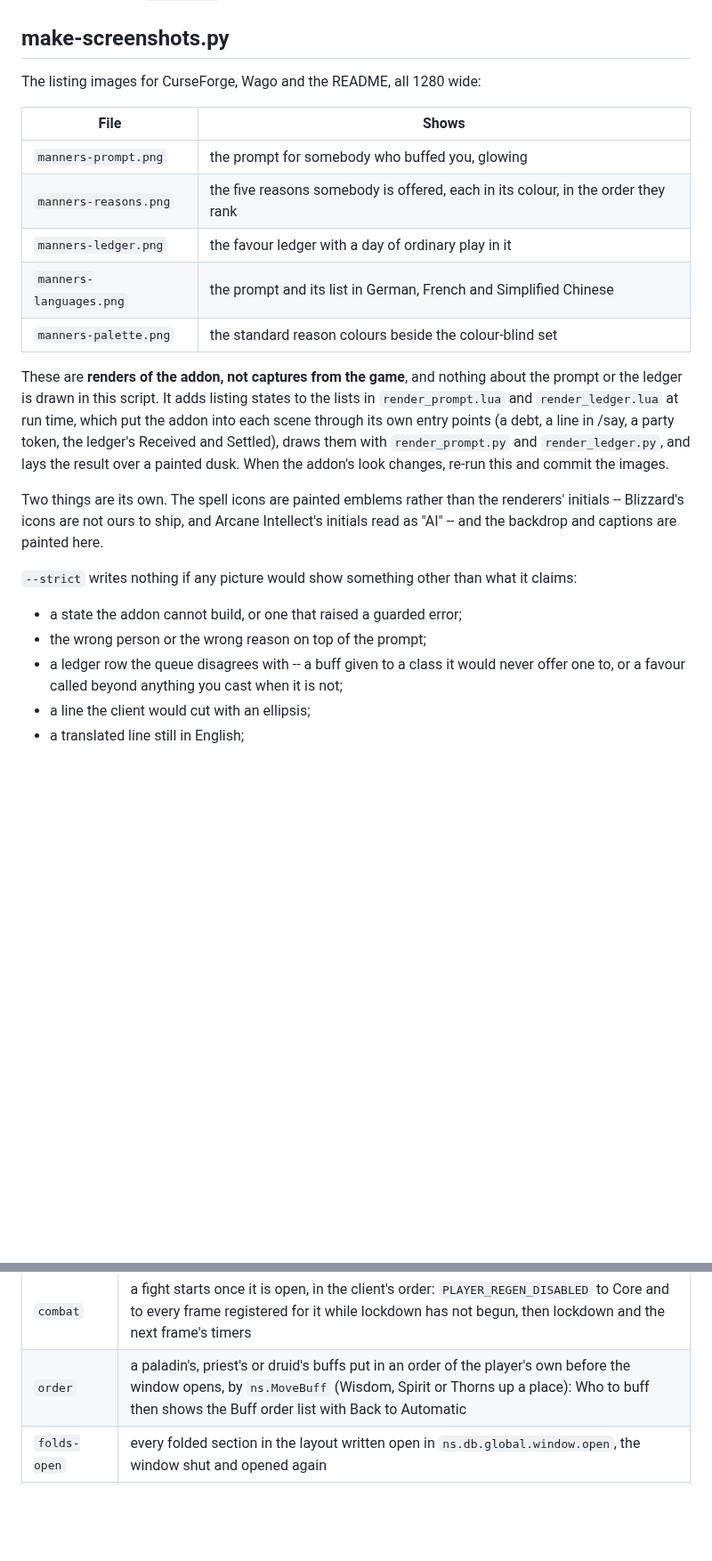
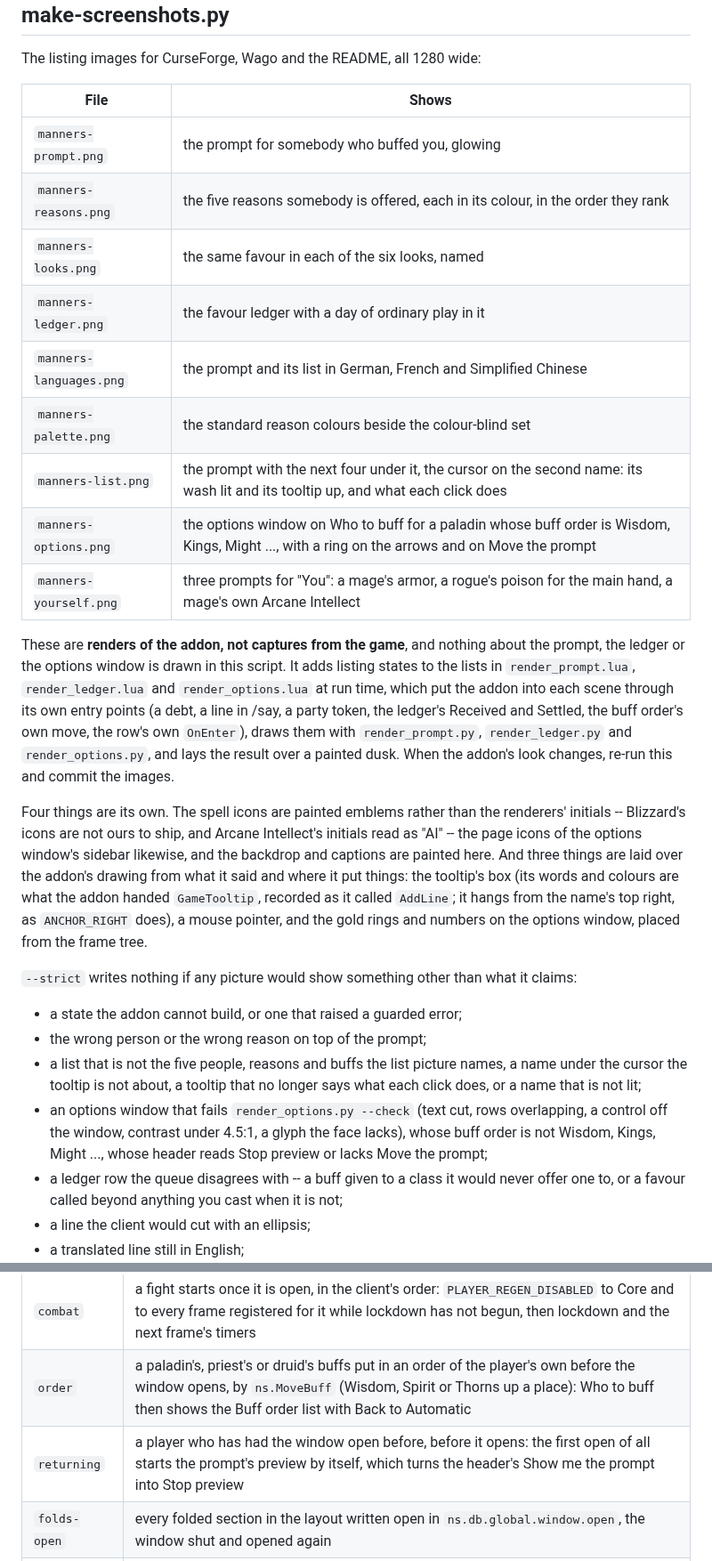
Before and after one commit to fpsacha/Manners, a Markdown page: tools/README.md, 2 parts joined by grey strips. Shown at 89% size. GitHub-like rendering; blank space fills up the shorter version.

```diff
--- a/tools/README.md
+++ b/tools/README.md
@@ -506,28 +506,46 @@ The listing images for CurseForge, Wago and the README, all 1280 wide:
 |---|---|
 | `manners-prompt.png` | the prompt for somebody who buffed you, glowing |
 | `manners-reasons.png` | the five reasons somebody is offered, each in its colour, in the order they rank |
+| `manners-looks.png` | the same favour in each of the six looks, named |
 | `manners-ledger.png` | the favour ledger with a day of ordinary play in it |
 | `manners-languages.png` | the prompt and its list in German, French and Simplified Chinese |
 | `manners-palette.png` | the standard reason colours beside the colour-blind set |
+| `manners-list.png` | the prompt with the next four under it, the cursor on the second name: its wash lit and its tooltip up, and what each click does |
+| `manners-options.png` | the options window on Who to buff for a paladin whose buff order is Wisdom, Kings, Might ..., with a ring on the arrows and on Move the prompt |
+| `manners-yourself.png` | three prompts for "You": a mage's armor, a rogue's poison for the main hand, a mage's own Arcane Intellect |
 
 These are **renders of the addon, not captures from the game**, and nothing
-about the prompt or the ledger is drawn in this script. It adds listing states
-to the lists in `render_prompt.lua` and `render_ledger.lua` at run time, which
-put the addon into each scene through its own entry points (a debt, a line in
-/say, a party token, the ledger's Received and Settled), draws them with
-`render_prompt.py` and `render_ledger.py`, and lays the result over a painted
-dusk. When the addon's look changes, re-run this and commit the images.
+about the prompt, the ledger or the options window is drawn in this script. It
+adds listing states to the lists in `render_prompt.lua`, `render_ledger.lua` and
+`render_options.lua` at run time, which put the addon into each scene through its
+own entry points (a debt, a line in /say, a party token, the ledger's Received and
+Settled, the buff order's own move, the row's own `OnEnter`), draws them with
+`render_prompt.py`, `render_ledger.py` and `render_options.py`, and lays the
+result over a painted dusk. When the addon's look changes, re-run this and commit
+the images.
 
-Two things are its own. The spell icons are painted emblems rather than the
+Four things are its own. The spell icons are painted emblems rather than the
 renderers' initials -- Blizzard's icons are not ours to ship, and Arcane
-Intellect's initials read as "AI" -- and the backdrop and captions are painted
-here.
+Intellect's initials read as "AI" -- the page icons of the options window's
+sidebar likewise, and the backdrop and captions are painted here. And three
+things are laid over the addon's drawing from what it said and where it put
+things: the tooltip's box (its words and colours are what the addon handed
+`GameTooltip`, recorded as it called `AddLine`; it hangs from the name's top
+right, as `ANCHOR_RIGHT` does), a mouse pointer, and the gold rings and numbers
+on the options window, placed from the frame tree.
 
 `--strict` writes nothing if any picture would show something other than what
 it claims:
 
 - a state the addon cannot build, or one that raised a guarded error;
 - the wrong person or the wrong reason on top of the prompt;
+- a list that is not the five people, reasons and buffs the list picture names,
+  a name under the cursor the tooltip is not about, a tooltip that no longer says
+  what each click does, or a name that is not lit;
+- an options window that fails `render_options.py --check` (text cut, rows
+  overlapping, a control off the window, contrast under 4.5:1, a glyph the face
+  lacks), whose buff order is not Wisdom, Kings, Might ..., whose header reads
+  Stop preview or lacks Move the prompt;
 - a ledger row the queue disagrees with -- a buff given to a class it would
   never offer one to, or a favour called beyond anything you cast when it is
   not;
@@ -659,6 +677,7 @@ and can be given more than once:
 | `snoozed` | `ns.StartSnooze(15)` before it opens |
 | `combat` | a fight starts once it is open, in the client's order: `PLAYER_REGEN_DISABLED` to Core and to every frame registered for it while lockdown has not begun, then lockdown and the next frame's timers |
 | `order` | a paladin's, priest's or druid's buffs put in an order of the player's own before the window opens, by `ns.MoveBuff` (Wisdom, Spirit or Thorns up a place): Who to buff then shows the Buff order list with Back to Automatic |
+| `returning` | a player who has had the window open before, before it opens: the first open of all starts the prompt's preview by itself, which turns the header's Show me the prompt into Stop preview |
 | `folds-open` | every folded section in the layout written open in `ns.db.global.window.open`, the window shut and opened again |
 | `scrolled` | the page scrolled to its end (`ns.WindowUI.ScrollTo`), for what a long page holds below the first screen |
 | `modal` | the footer's "Put these back to default" pressed; on a page without one, `ns.WindowWidgets.Modal` opened with its words |
```
Also changed, not shown: .github/gallery.md (+3 -0 lines), .github/media/manners-list.png (added), .github/media/manners-options.png (added), .github/media/manners-yourself.png (added), 5 other files.
